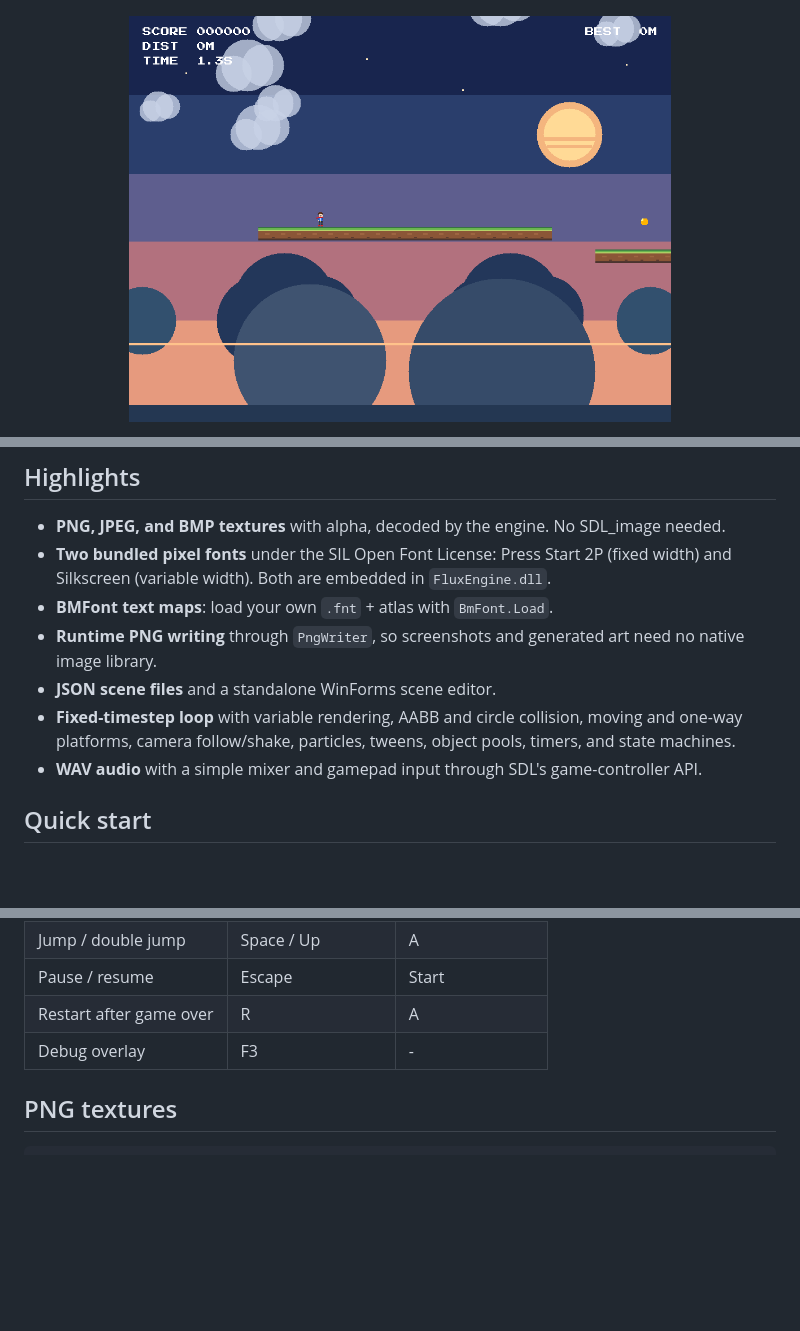
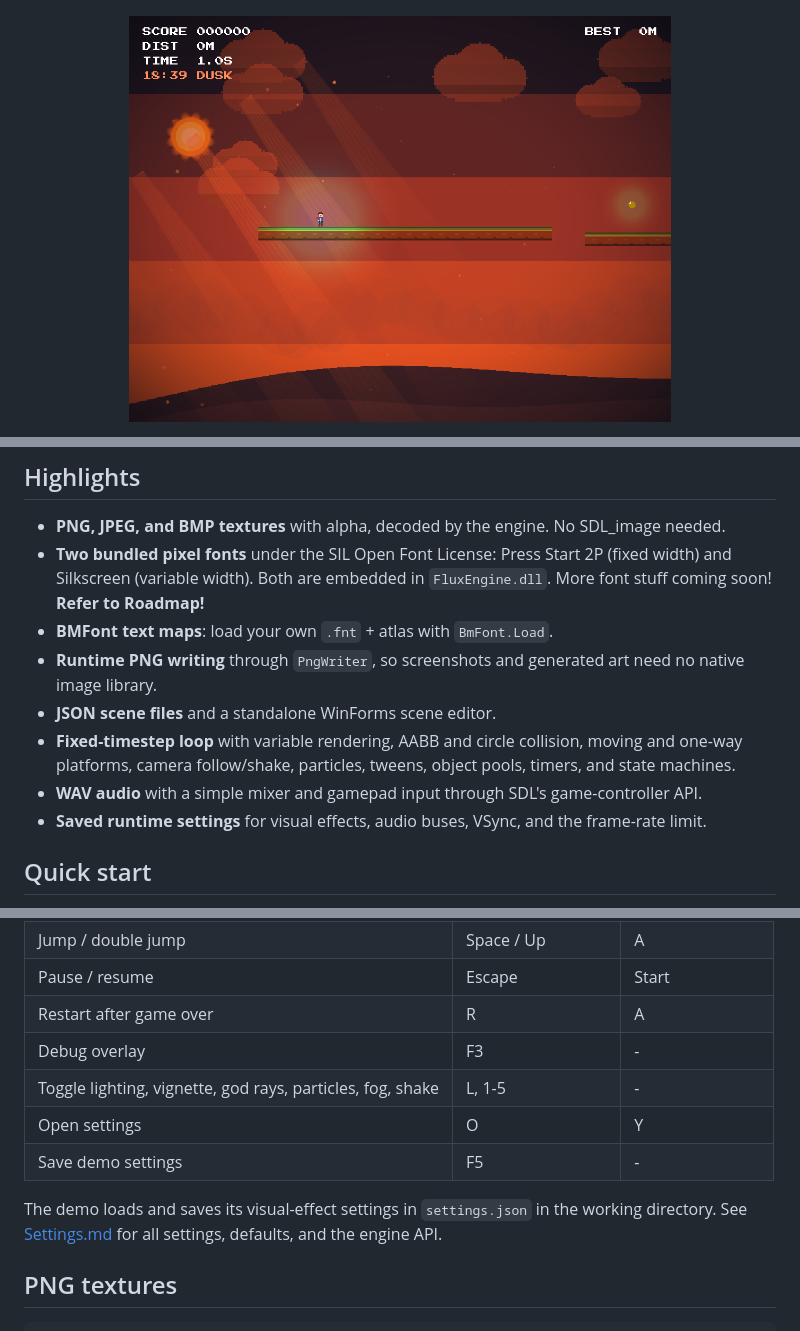
Before and after one commit to sythora/FluxEngine, a Markdown page: README.md, 3 parts joined by grey strips. Drawn GitHub-style; pictures changed too: docs/images/gameplay.png; blank space fills up the shorter version.

```diff
--- a/README.md
+++ b/README.md
@@ -22,7 +26,7 @@ editor are all built in.
   SDL_image needed.
 - **Two bundled pixel fonts** under the SIL Open Font License: Press Start 2P
   (fixed width) and Silkscreen (variable width). Both are embedded in
-  `FluxEngine.dll`.
+  `FluxEngine.dll`. More font stuff coming soon! **Refer to Roadmap!**
 - **BMFont text maps**: load your own `.fnt` + atlas with `BmFont.Load`.
 - **Runtime PNG writing** through `PngWriter`, so screenshots and generated
   art need no native image library.
@@ -32,6 +36,8 @@ editor are all built in.
   pools, timers, and state machines.
 - **WAV audio** with a simple mixer and gamepad input through SDL's
   game-controller API.
+- **Saved runtime settings** for visual effects, audio buses, VSync, and the
+  frame-rate limit.
 
 ## Quick start
 
@@ -60,6 +66,13 @@ See [GettingStarted.md](docs/GettingStarted.md) for a first scene and
 | Pause / resume | Escape | Start |
 | Restart after game over | R | A |
 | Debug overlay | F3 | - |
+| Toggle lighting, vignette, god rays, particles, fog, shake | L, 1-5 | - |
+| Open settings | O | Y |
+| Save demo settings | F5 | - |
+
+The demo loads and saves its visual-effect settings in `settings.json` in the
+working directory. See [Settings.md](docs/Settings.md) for all settings,
+defaults, and the engine API.
 
 ## PNG textures
 
```
Also changed, not shown: other parts of README.md (+6 -0 lines), docs/Audio.md (+10 -2 lines), docs/GettingStarted.md (+10 -5 lines), docs/Settings.md (added, +80 -0 lines), docs/images/settings.png (added), docs/images/start-screen.png, 7 other files.
